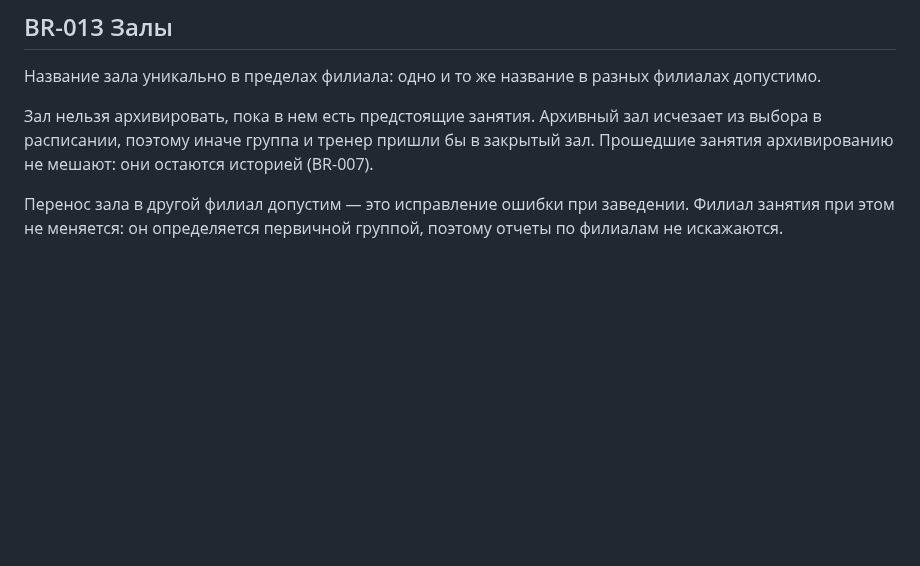
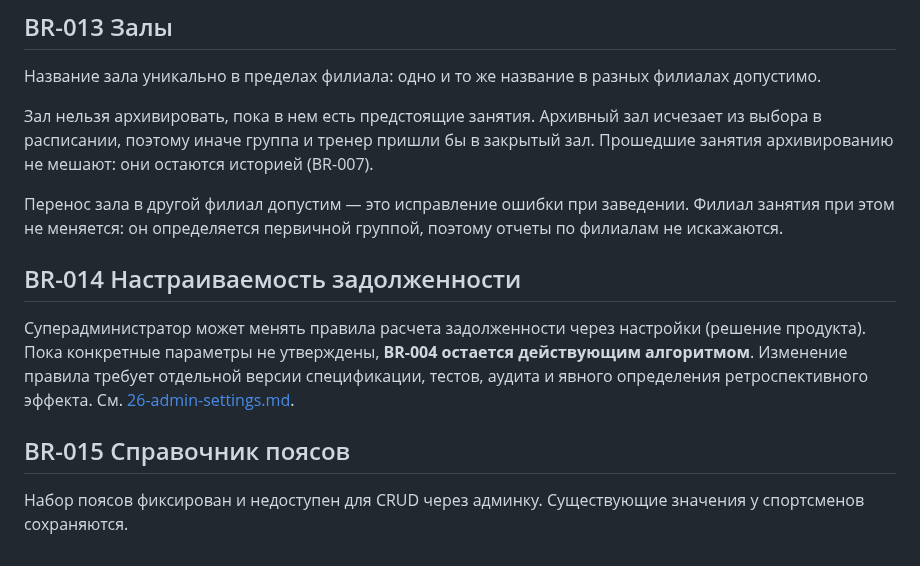
Before and after one commit to soferty2020/Oktagon, a Markdown page: docs/03-business-rules.md, the part around the change. Drawn GitHub-style; blank space fills up the shorter version.

Commit message:
docs: align admin settings decisions

```diff
--- a/docs/03-business-rules.md
+++ b/docs/03-business-rules.md
@@ -54,3 +54,11 @@
 Зал нельзя архивировать, пока в нем есть предстоящие занятия. Архивный зал исчезает из выбора в расписании, поэтому иначе группа и тренер пришли бы в закрытый зал. Прошедшие занятия архивированию не мешают: они остаются историей (BR-007).
 
 Перенос зала в другой филиал допустим — это исправление ошибки при заведении. Филиал занятия при этом не меняется: он определяется первичной группой, поэтому отчеты по филиалам не искажаются.
+
+## BR-014 Настраиваемость задолженности
+
+Суперадминистратор может менять правила расчета задолженности через настройки (решение продукта). Пока конкретные параметры не утверждены, **BR-004 остается действующим алгоритмом**. Изменение правила требует отдельной версии спецификации, тестов, аудита и явного определения ретроспективного эффекта. См. [26-admin-settings.md](26-admin-settings.md).
+
+## BR-015 Справочник поясов
+
+Набор поясов фиксирован и недоступен для CRUD через админку. Существующие значения у спортсменов сохраняются.
```
